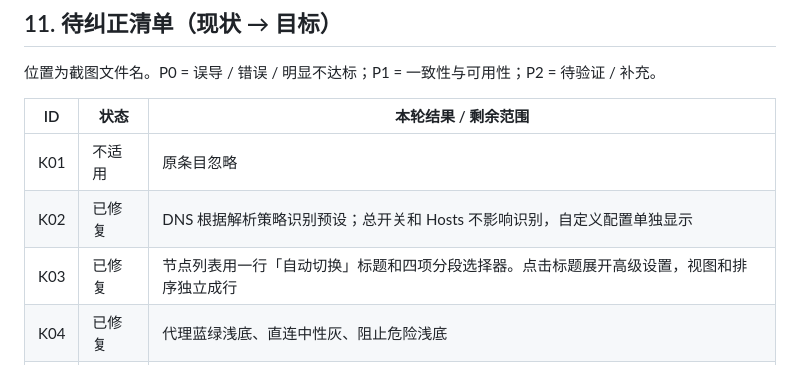
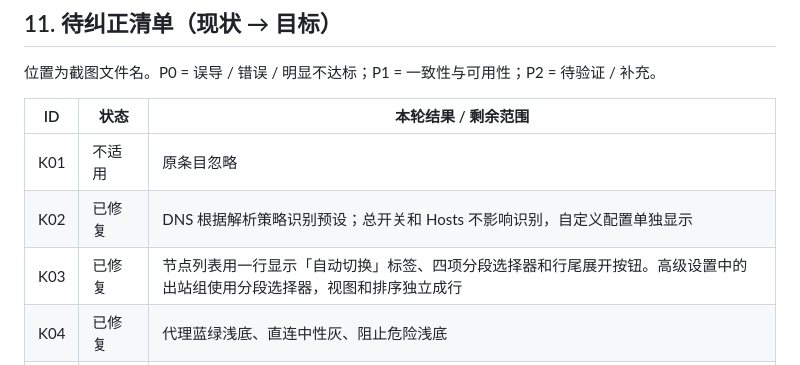
Before and after one commit to zuoxinyu/xrose, a Markdown page: docs/DESIGN.md, the part around the change. GitHub-like rendering.

```diff
--- a/docs/DESIGN.md
+++ b/docs/DESIGN.md
@@ -487,7 +487,7 @@ new Intl.RelativeTimeFormat(locale, { numeric: 'auto' }).format(-3, 'minute') //
 |---|---|---|
 | K01 | 不适用 | 原条目忽略 |
 | K02 | 已修复 | DNS 根据解析策略识别预设；总开关和 Hosts 不影响识别，自定义配置单独显示 |
-| K03 | 已修复 | 节点列表用一行「自动切换」标题和四项分段选择器。点击标题展开高级设置，视图和排序独立成行 |
+| K03 | 已修复 | 节点列表用一行显示「自动切换」标签、四项分段选择器和行尾展开按钮。高级设置中的出站组使用分段选择器，视图和排序独立成行 |
 | K04 | 已修复 | 代理蓝绿浅底、直连中性灰、阻止危险浅底 |
 | K05 | 已修复 | Switch 关闭态统一中性灰轨道 |
 | K06 | 部分完成 | 统一纵向菜单、右键入口与确认弹窗；DNS 引用检查覆盖 UI 与服务层；本轮不做六秒撤销 |
```
Also changed, not shown: README.md (+1 -1 lines), docs/screenshots/node-switch-policy-dark.png, 2 other files.
